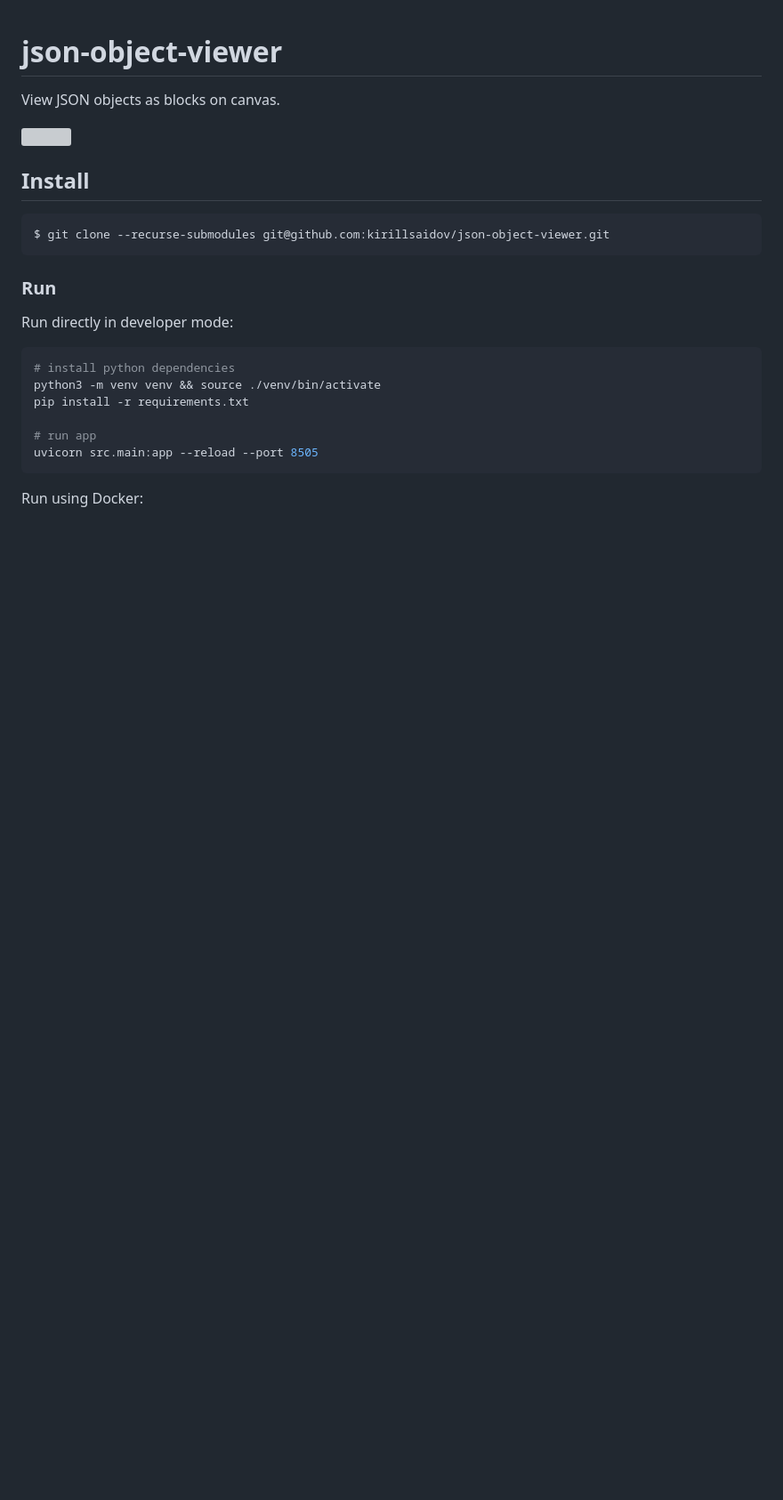
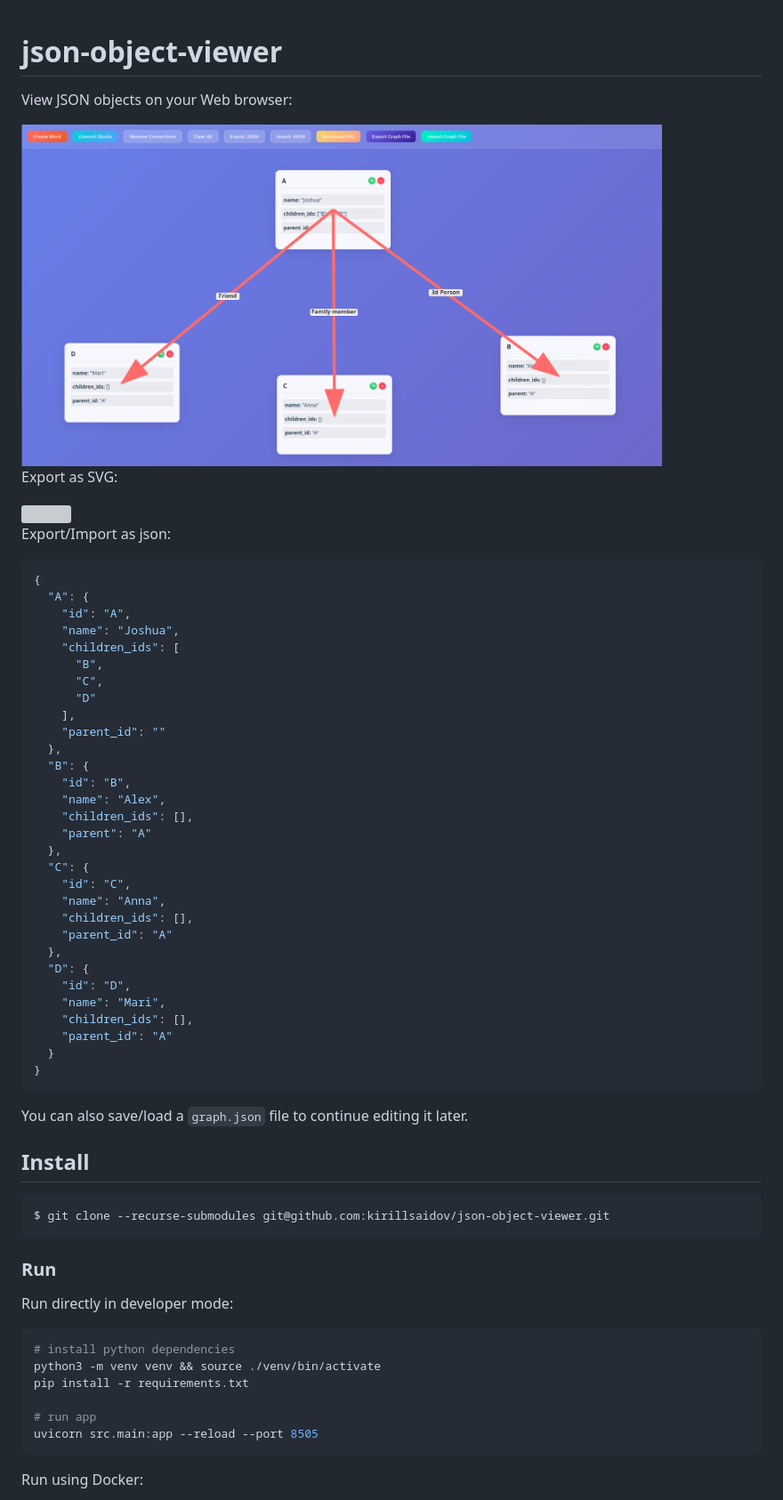
Before and after one commit to kirillsaidov/json-object-viewer, a Markdown page: README.md, the part around the change. Shown: that part at 89% size. Drawn GitHub-style; pictures changed too: imgs/img.png (added); blank space fills up the shorter version; grey boxes are pictures that could not be loaded.

````diff
--- a/README.md
+++ b/README.md
@@ -1,7 +1,47 @@
 # json-object-viewer
-View JSON objects as blocks on canvas.
+View JSON objects on your Web browser:
 
-<img src="imgs/img.svg" width="720">
+<img src="imgs/img.png" width="720">
+
+Export as SVG:
+
+<img src="imgs/img2.svg" width="720">
+
+Export/Import as json:
+
+```json
+{
+  "A": {
+    "id": "A",
+    "name": "Joshua",
+    "children_ids": [
+      "B",
+      "C",
+      "D"
+    ],
+    "parent_id": ""
+  },
+  "B": {
+    "id": "B",
+    "name": "Alex",
+    "children_ids": [],
+    "parent": "A"
+  },
+  "C": {
+    "id": "C",
+    "name": "Anna",
+    "children_ids": [],
+    "parent_id": "A"
+  },
+  "D": {
+    "id": "D",
+    "name": "Mari",
+    "children_ids": [],
+    "parent_id": "A"
+  }
+}
+```
+You can also save/load a `graph.json` file to continue editing it later.
 
 ## Install
 ```sh
````
Also changed, not shown: 3 other files.
